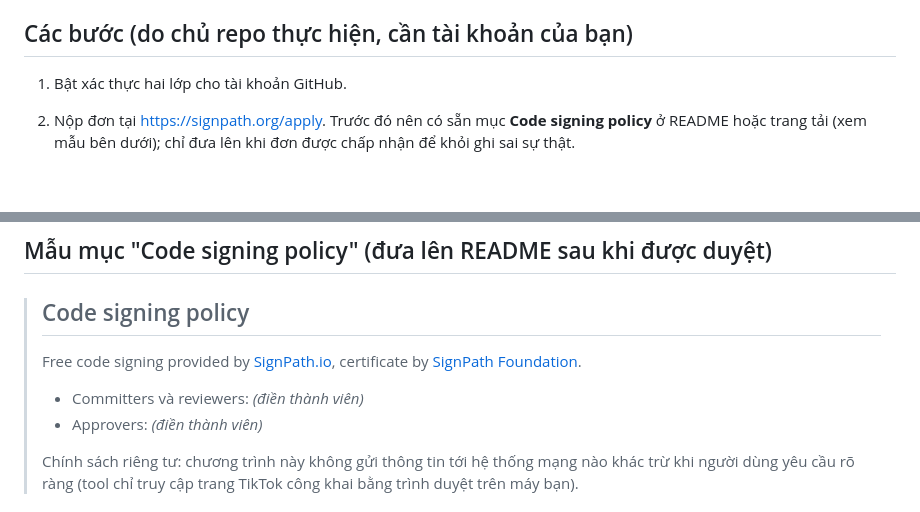
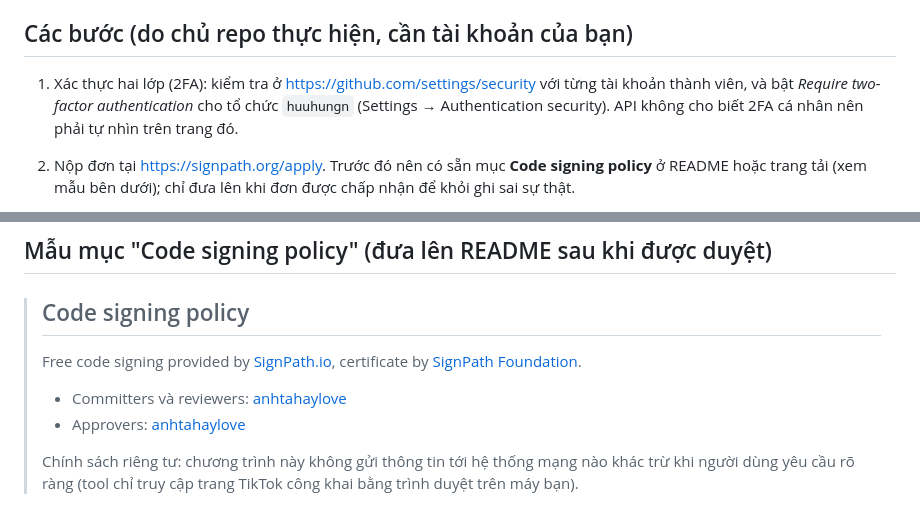
Before and after one commit to huuhungn/ttwatch, a Markdown page: docs/code-signing.md, 2 parts joined by grey strips. GitHub-like rendering; blank space fills up the shorter version.

Commit message:
Fill in the signing guide with the real organization and member.

```diff
--- a/docs/code-signing.md
+++ b/docs/code-signing.md
@@ -10,7 +10,7 @@ Hãy tự đánh giá trung thực mục "toàn bộ mã nguồn là của độ
 
 ## Các bước (do chủ repo thực hiện, cần tài khoản của bạn)
 
-1. Bật xác thực hai lớp cho tài khoản GitHub.
+1. Xác thực hai lớp (2FA): kiểm tra ở <https://github.com/settings/security> với từng tài khoản thành viên, và bật *Require two-factor authentication* cho tổ chức `huuhungn` (Settings → Authentication security). API không cho biết 2FA cá nhân nên phải tự nhìn trên trang đó.
 2. Nộp đơn tại <https://signpath.org/apply>. Trước đó nên có sẵn mục **Code signing policy** ở README hoặc trang tải (xem mẫu bên dưới); chỉ đưa lên khi đơn được chấp nhận để khỏi ghi sai sự thật.
 3. Sau khi được duyệt, trong SignPath tạo project (slug mặc định mà workflow dùng: `ttwatch`) và signing policy `release-signing`; thêm Trusted Build System *GitHub.com* và liên kết với project; cài [SignPath GitHub App](https://github.com/apps/signpath) cho repo.
 4. Trong project, tạo *Artifact configuration* mặc định:
@@ -37,8 +37,8 @@ Hãy tự đánh giá trung thực mục "toàn bộ mã nguồn là của độ
 >
 > Free code signing provided by [SignPath.io](https://about.signpath.io), certificate by [SignPath Foundation](https://signpath.org).
 >
-> - Committers và reviewers: _(điền thành viên)_
-> - Approvers: _(điền thành viên)_
+> - Committers và reviewers: [anhtahaylove](https://github.com/anhtahaylove)
+> - Approvers: [anhtahaylove](https://github.com/anhtahaylove)
 >
 > Chính sách riêng tư: chương trình này không gửi thông tin tới hệ thống mạng nào khác trừ khi người dùng yêu cầu rõ ràng (tool chỉ truy cập trang TikTok công khai bằng trình duyệt trên máy bạn).
 
```
